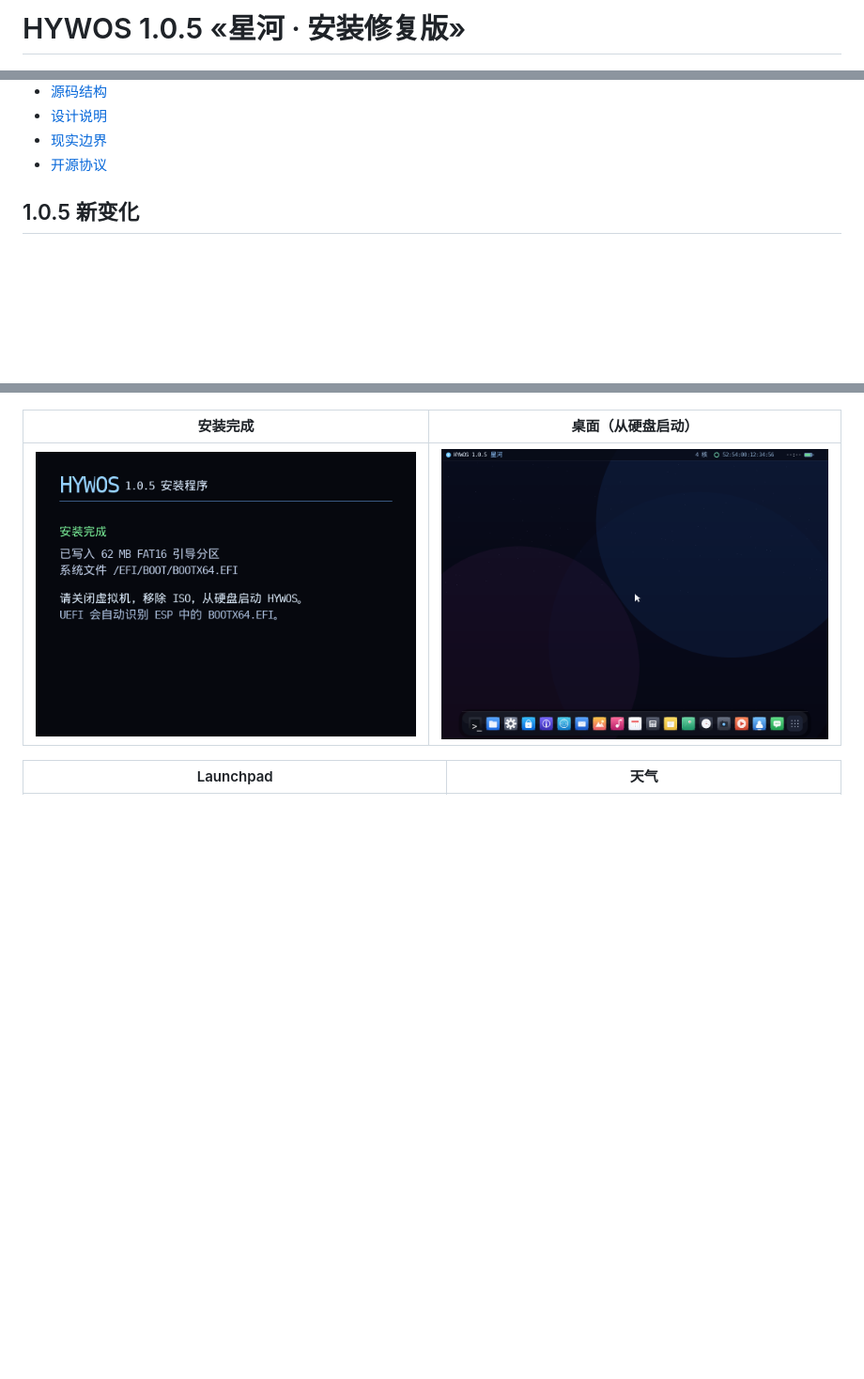
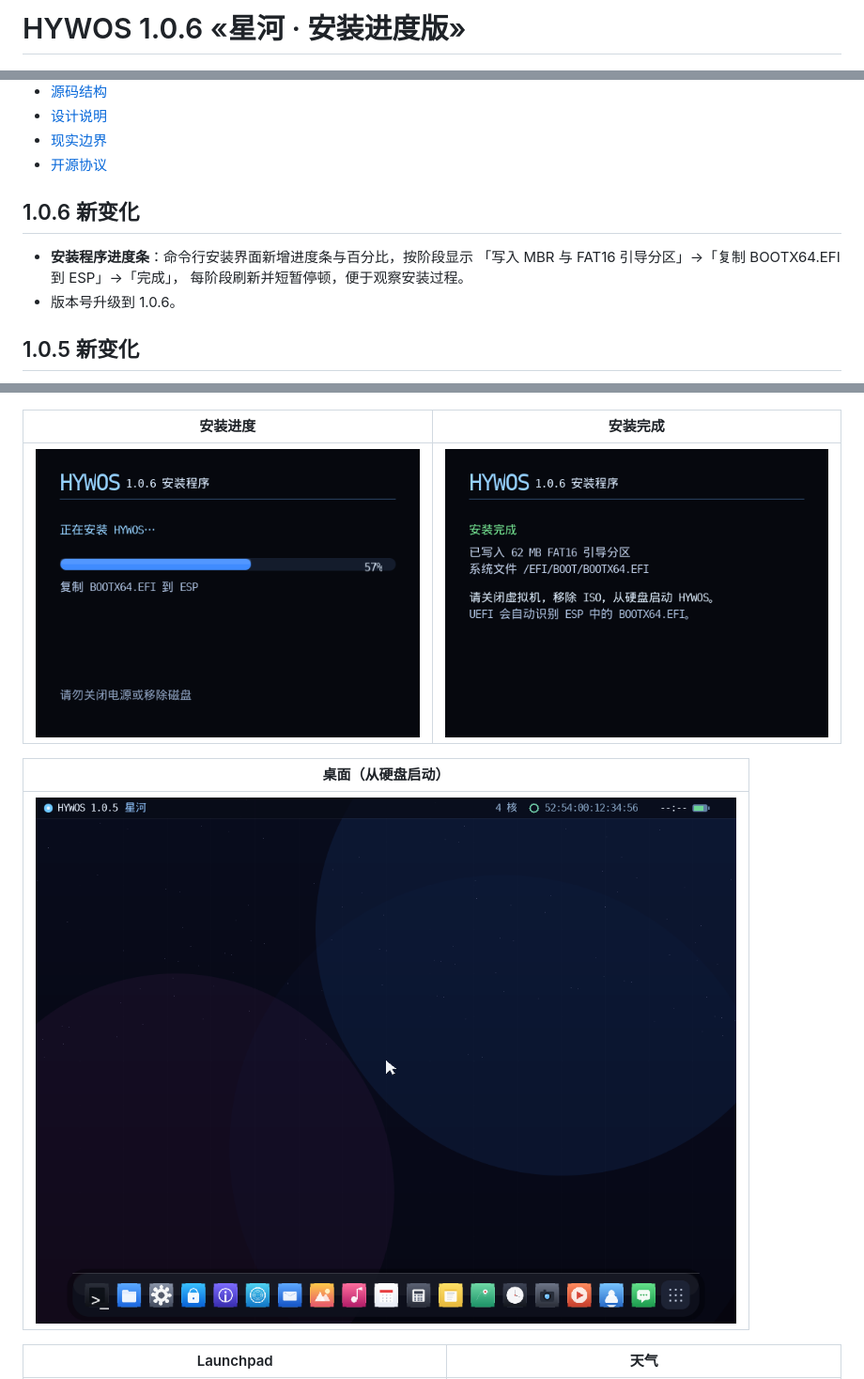
Before and after one commit to lmxdg/HYWOS, a Markdown page: README.md, 3 parts joined by grey strips. Shown at 94% size. GitHub-like rendering; pictures changed too: docs/screenshots/install-done.png, docs/screenshots/progress.png (added); blank space fills up the shorter version.

```diff
--- a/README.md
+++ b/README.md
@@ -1,4 +1,4 @@
-# HYWOS 1.0.5 «星河 · 安装修复版»
+# HYWOS 1.0.6 «星河 · 安装进度版»
 
 <p align="center">
   <img src="assets/logo-256.png" width="140" alt="HYWOS logo">
@@ -29,6 +29,13 @@ HYWOS 是一个用 Rust 编写的 64 位 UEFI 操作系统，不依赖任何第
 - [设计说明](#设计说明)
 - [现实边界](#现实边界)
 - [开源协议](#开源协议)
+
+## 1.0.6 新变化
+
+- **安装程序进度条**：命令行安装界面新增进度条与百分比，按阶段显示
+  「写入 MBR 与 FAT16 引导分区」→「复制 BOOTX64.EFI 到 ESP」→「完成」，
+  每阶段刷新并短暂停顿，便于观察安装过程。
+- 版本号升级到 1.0.6。
 
 ## 1.0.5 新变化
 
@@ -141,9 +148,13 @@ UEFI GOP；若 PS/2 不可用，回退固件输入；若 AC'97 不存在，使
 |---|---|---|
 | ![启动动画](docs/screenshots/boot-large.png) | ![安装程序](docs/screenshots/installer.png) |
 
-| 安装完成 | 桌面（从硬盘启动） |
+| 安装进度 | 安装完成 |
 |---|---|
-| ![安装完成](docs/screenshots/install-done.png) | ![桌面](docs/screenshots/desktop.png) |
+| ![安装进度](docs/screenshots/progress.png) | ![安装完成](docs/screenshots/install-done.png) |
+
+| 桌面（从硬盘启动） |
+|---|
+| ![桌面](docs/screenshots/desktop.png) |
 
 | Launchpad | 天气 |
 |---|---|
```
Also changed, not shown: RELEASE_1.0.6.md (added, +31 -0 lines), docs/screenshots/installer.png, 7 other files.
